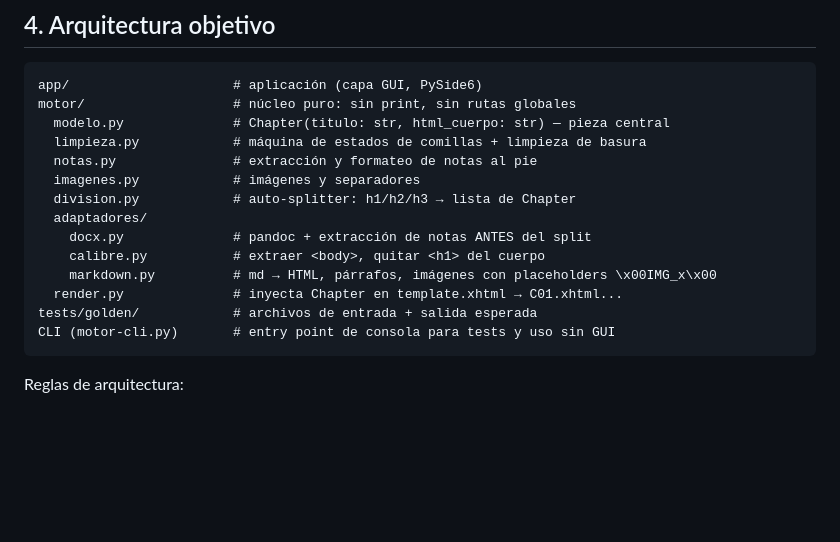
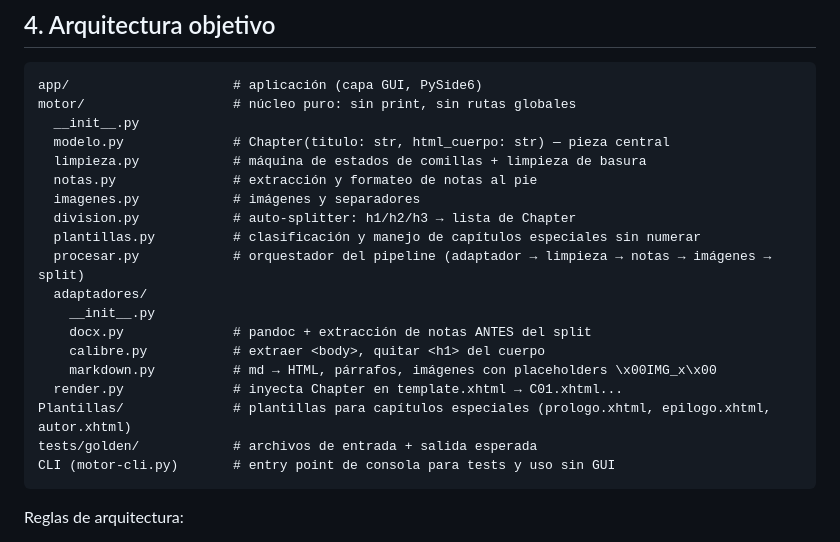
Before and after one commit to Zhi2609/conversor-epub, a Markdown page: AGENTS.md, the part around the change. Drawn GitHub-style; blank space fills up the shorter version.

````diff
--- a/AGENTS.md
+++ b/AGENTS.md
@@ -38,16 +38,21 @@ elegir un comportamiento canónico (ver §5) y verificar con golden tests antes
 ```
 app/                     # aplicación (capa GUI, PySide6)
 motor/                   # núcleo puro: sin print, sin rutas globales
+  __init__.py
   modelo.py              # Chapter(titulo: str, html_cuerpo: str) — pieza central
   limpieza.py            # máquina de estados de comillas + limpieza de basura
   notas.py               # extracción y formateo de notas al pie
   imagenes.py            # imágenes y separadores
   division.py            # auto-splitter: h1/h2/h3 → lista de Chapter
+  plantillas.py          # clasificación y manejo de capítulos especiales sin numerar
+  procesar.py            # orquestador del pipeline (adaptador → limpieza → notas → imágenes → split)
   adaptadores/
+    __init__.py
     docx.py              # pandoc + extracción de notas ANTES del split
     calibre.py           # extraer <body>, quitar <h1> del cuerpo
     markdown.py          # md → HTML, párrafos, imágenes con placeholders \x00IMG_x\x00
   render.py              # inyecta Chapter en template.xhtml → C01.xhtml...
+Plantillas/              # plantillas para capítulos especiales (prologo.xhtml, epilogo.xhtml, autor.xhtml)
 tests/golden/            # archivos de entrada + salida esperada
 CLI (motor-cli.py)       # entry point de consola para tests y uso sin GUI
 ```
````
Also changed, not shown: README.md (+4 -2 lines), Requisitos.md (+4 -4 lines).
